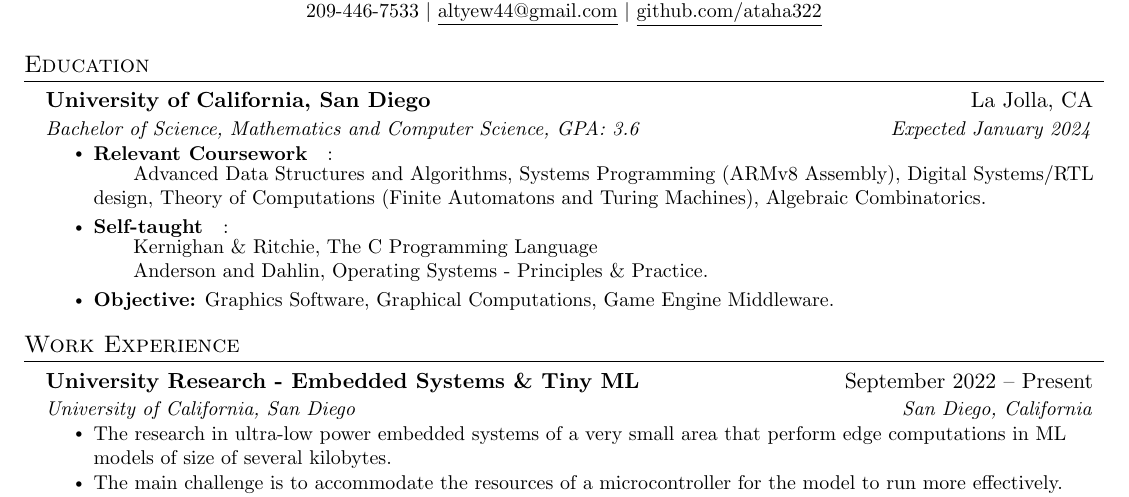
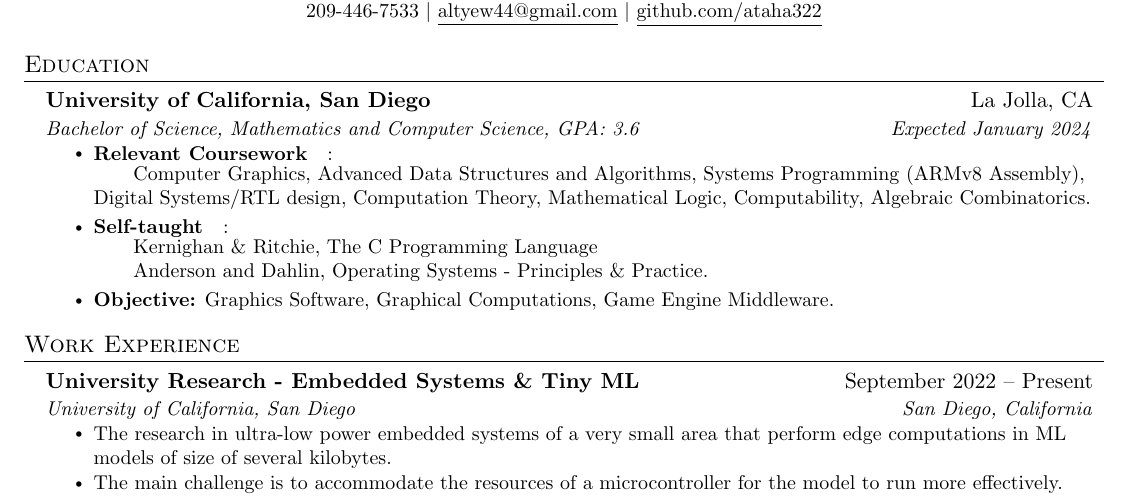
Before and after one commit to ataha322/resume, a LaTeX CV (resume-Ata.tex): part of the page, cut so that both start at the same text. Compiled offline with pdfLaTeX.

Commit message:
nov 9 2022

```diff
--- a/resume-Ata.tex
+++ b/resume-Ata.tex
@@ -124,7 +124,7 @@
       {Bachelor of Science, Mathematics and Computer Science, GPA: 3.6}{Expected January 2024}
           \resumeItemListStart
           \resumeItem{\textbf{Relevant Coursework}}:\\
-          \qquad Advanced Data Structures and Algorithms, Systems Programming (ARMv8 Assembly), Digital Systems/RTL design, Theory of Computations (Finite Automatons and Turing Machines), Algebraic Combinatorics.
+          \qquad Computer Graphics, Advanced Data Structures and Algorithms, Systems Programming (ARMv8 Assembly), Digital Systems/RTL design, Computation Theory, Mathematical Logic, Computability, Algebraic Combinatorics.
           \resumeItem{\textbf{Self-taught}}:\\
           \qquad Kernighan \& Ritchie, The C Programming Language\\
           \qquad Anderson and Dahlin, Operating Systems - Principles $\&$ Practice.
```
Also changed, not shown: resume-Ata.pdf.
